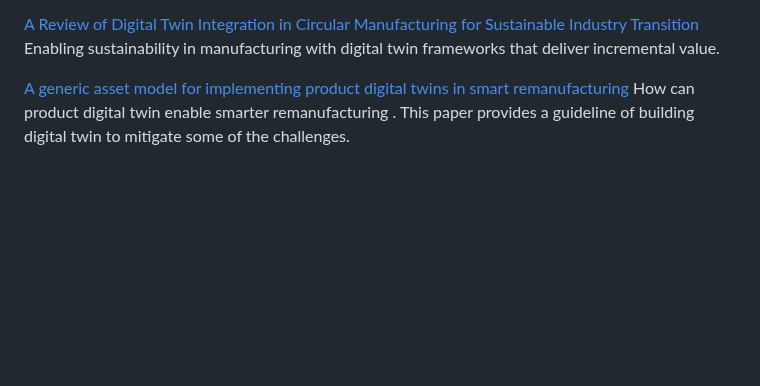
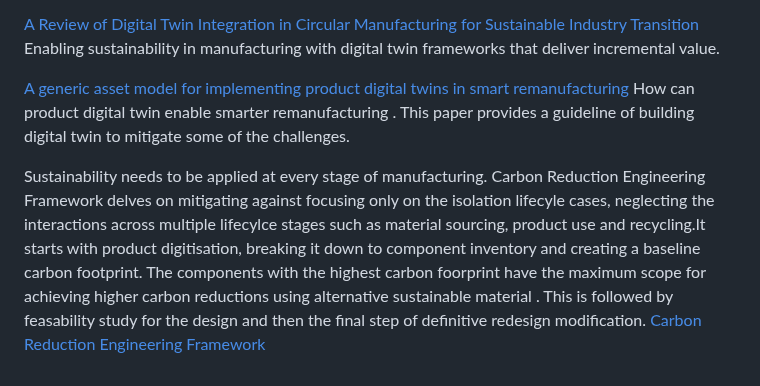
Before and after one commit to VidyaMS/IndustrialAI, a Markdown page: README.md, the part around the change. Rendered like a GitHub page; blank space fills up the shorter version.

Commit message:
Update README with Carbon Reduction Engineering Framework
Added information about the Carbon Reduction Engineering Framework and its importance in sustainable manufacturing.

```diff
--- a/README.md
+++ b/README.md
@@ -47,3 +47,5 @@ Data related to product sustainability - regarding material, design, manufacturi
 <a href="https://www.mdpi.com/2071-1050/17/16/7316">A Review of Digital Twin Integration in Circular Manufacturing for Sustainable Industry Transition</a> Enabling sustainability in manufacturing with digital twin frameworks that deliver incremental value.
 
 <a href="https://link.springer.com/article/10.1007/s00170-022-09295-w"> A generic asset model for implementing product digital twins in smart remanufacturing </a> How can product digital twin  enable smarter remanufacturing . This paper provides a guideline of  building digital twin to mitigate some of the challenges.
+
+Sustainability needs to  be applied at every stage of manufacturing. Carbon Reduction Engineering Framework delves on mitigating against focusing only on the isolation lifecyle cases, neglecting the interactions across multiple lifecylce stages such as material sourcing, product use and recycling.It starts with product digitisation, breaking it down to component inventory and creating a baseline carbon footprint. The components with the highest carbon foorprint have the maximum scope for achieving higher carbon reductions using alternative sustainable material . This is followed by feasability study for the design and then the final step of definitive redesign modification. <a href="https://link.springer.com/article/10.1007/s00163-025-00458-w"> Carbon Reduction Engineering Framework </a>
```
